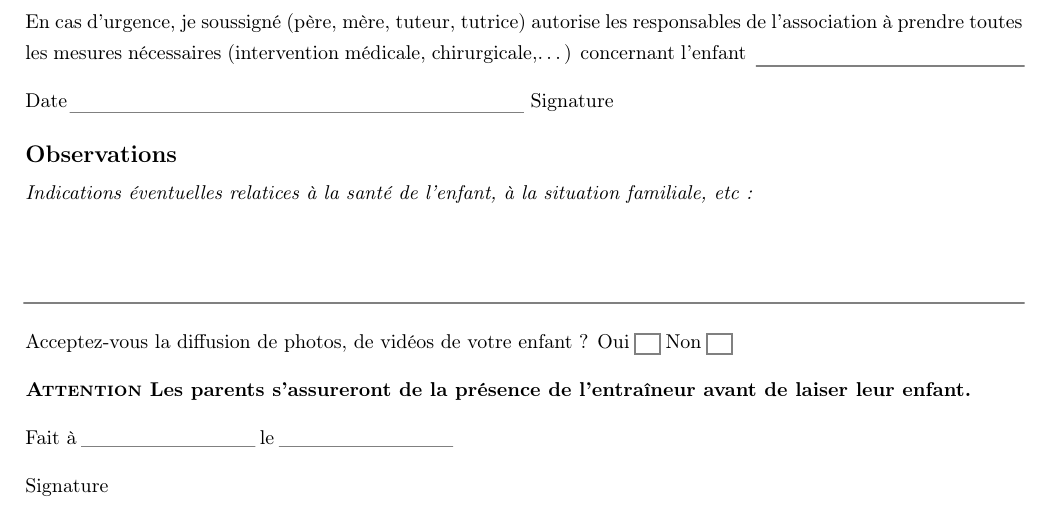
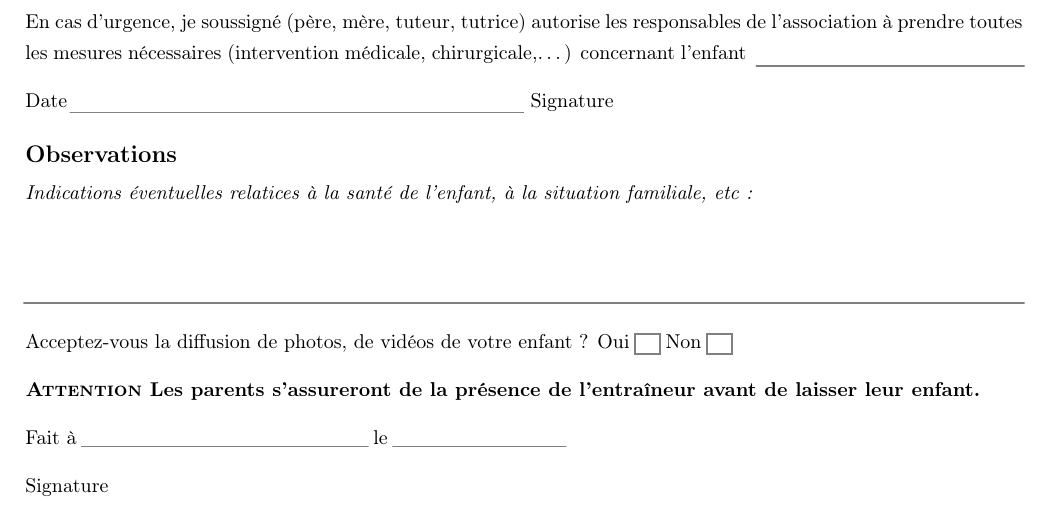
Before and after one commit to Antoine-H/site-gym, a LaTeX document (content/files/form.tex): part of the page, cut so that both start at the same text. Compiled offline with pdfLaTeX.

Commit message:
Fixed typos in form

```diff
--- a/content/files/form.tex
+++ b/content/files/form.tex
@@ -114,13 +113,17 @@ familiale, etc~:}
 			bordercolor=gray]{}\\
 
 Acceptez-vous la diffusion de photos, de vidéos de votre enfant~?
-\CheckBox[name=oui,height=0.01cm, width=0.4cm,bordercolor=gray]{Oui}
-\CheckBox[name=non,height=0.01cm, width=0.4cm,bordercolor=gray]{Non}\\
+\CheckBox[name=oui,height=0.01cm,width=0.4cm,bordercolor=gray]{Oui}
+\CheckBox[name=non,height=0.01cm,width=0.4cm,bordercolor=gray]{Non}\\
+
+%\ChoiceMenu[radio,name=diffusion,height=0.01cm,width=0.4cm,bordercolor=gray]
+%{Acceptez-vous la diffusion de pohtos, de vidéos de votre enfant~?}{Oui,Non}\\
+%https://github.com/ho-tex/hyperref/issues/3
 
 \textbf{\textsc{Attention} Les parents s'assureront de la présence de
-l'entraîneur avant de laiser leur enfant.}\\
+l'entraîneur avant de laisser leur enfant.}\\
 
-\TextField[name=faita,borderstyle=U,bordercolor=gray]{Fait à}
+\TextField[name=faita,borderstyle=U,bordercolor=gray,width=5cm]{Fait à}
 \TextField[name=lieu,borderstyle=U,bordercolor=gray]{le}\\
 
 \TextField[name=signature2,borderstyle=U,bordercolor=gray,
```
Also changed, not shown: content/files/form.pdf, content/files/form.tex (3 more changed lines).
